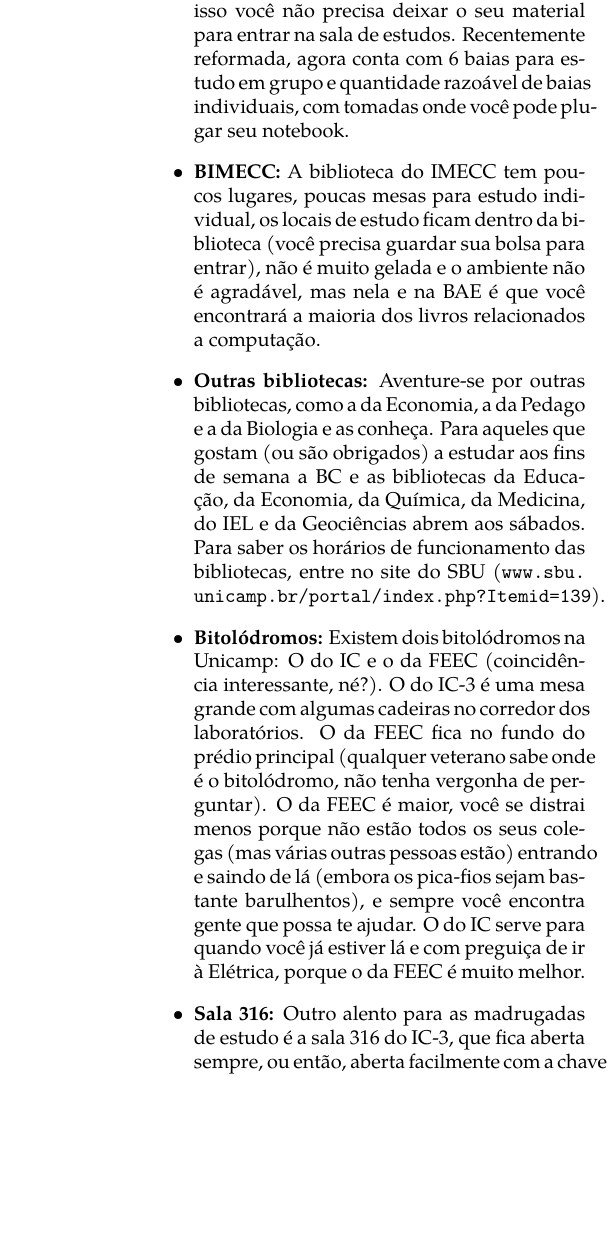
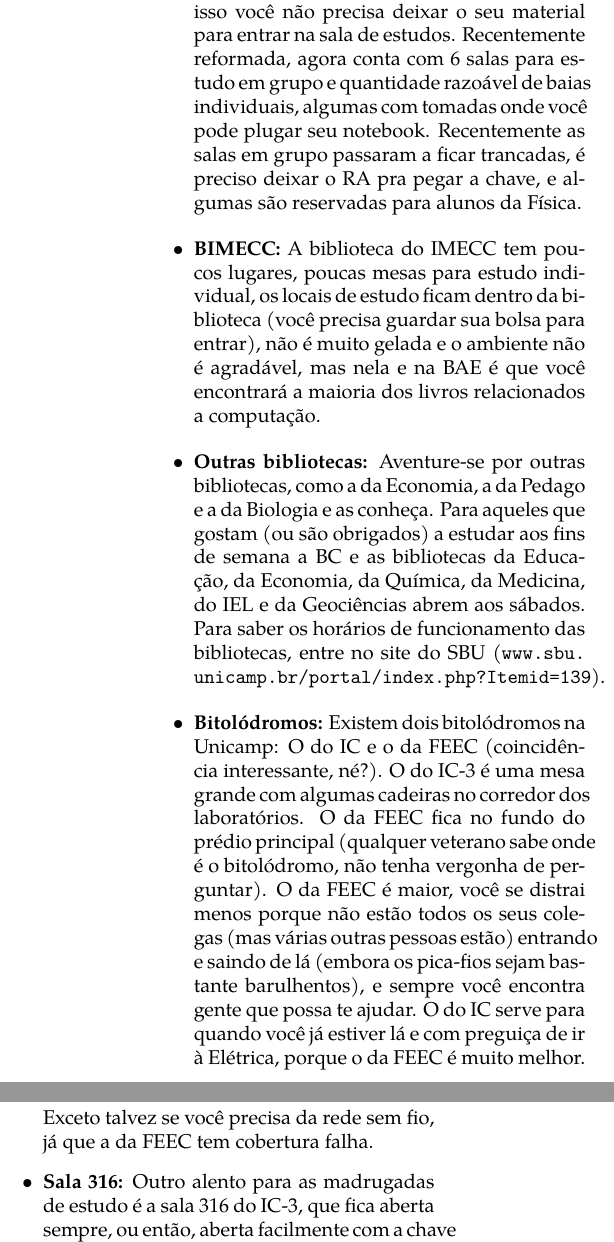
Before and after one commit to cacounicamp/Manual-do-Bixo, a LaTeX book (manual_do_bixo.tex, which reads unicamp/lugares_para_estudar.tex): part of one column of page 39 of 61 before the commit and two parts of the columns of page 39 of 61 after it, the two joined at a grey line, cut so that both start at the same text, the shorter picture padded with empty space. Compiled offline with pdfLaTeX.

Commit message:
Salas trancadas da biblioteca do IFGW e wi-fi zoado na FEEC

```diff
--- a/unicamp/lugares_para_estudar.tex
+++ b/unicamp/lugares_para_estudar.tex
@@ -41,9 +41,11 @@ melhor:
         (ar-condicionado mega-super-power!). Tem vantagem sobre as outras
         bibliotecas pelo fato das salas de estudo serem fora da biblioteca e por
         isso você não precisa deixar o seu material para entrar na sala de
-        estudos. Recentemente reformada, agora conta com 6 baias para estudo em
-        grupo e quantidade razoável de baias individuais, com tomadas onde você
-        pode plugar seu notebook.
+        estudos. Recentemente reformada, agora conta com 6 salas para estudo em
+        grupo e quantidade razoável de baias individuais, algumas com tomadas
+        onde você pode plugar seu notebook. Recentemente as salas em grupo
+        passaram a ficar trancadas, é preciso deixar o RA pra pegar a chave, e
+        algumas são reservadas para alunos da Física.
 
     \item  \textbf{BIMECC:} A biblioteca do IMECC tem poucos lugares, poucas
         mesas para estudo individual, os locais de estudo ficam dentro da
@@ -68,7 +70,8 @@ melhor:
         outras pessoas estão) entrando e saindo de lá (embora os pica-fios sejam
         bastante barulhentos), e sempre você encontra gente que possa te ajudar.
         O do IC serve para quando você já estiver lá e com preguiça de ir à
-        Elétrica, porque o da FEEC é muito melhor.
+        Elétrica, porque o da FEEC é muito melhor. Exceto talvez se você precisa
+        da rede sem fio, já que a da FEEC tem cobertura falha.
 
     \item  \textbf{Sala 316:} Outro alento para as madrugadas de estudo é a sala
         316 do IC-3, que fica aberta sempre, ou então, aberta facilmente com a
```
